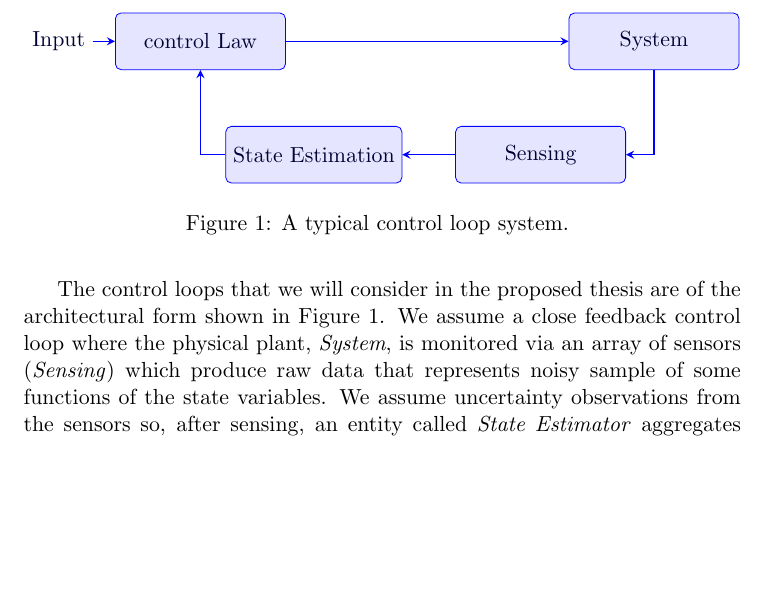
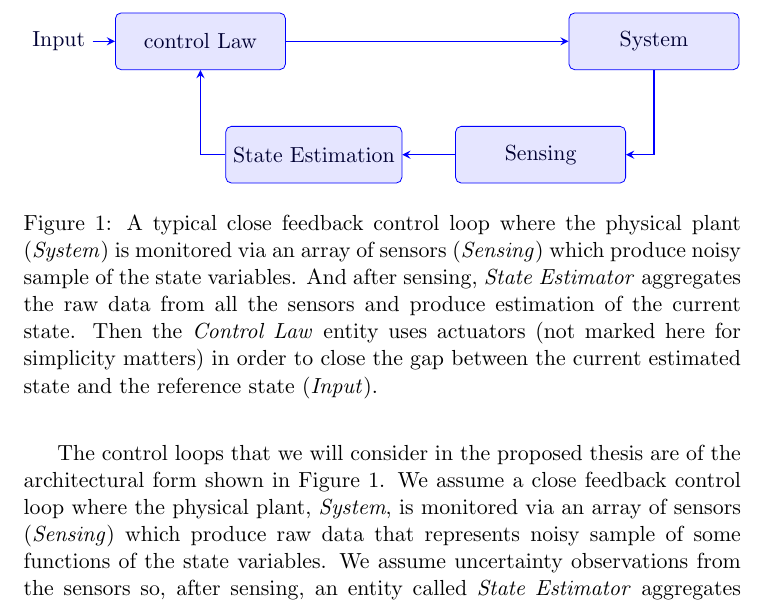
Before and after one commit to hodaig/MSc-thesis, a LaTeX document (proposal.tex): part of page 3 of 14, cut so that both start at the same text, the shorter picture padded with empty space. Compiled offline with pdfLaTeX.

Commit message:
A typical control loop figure

```diff
--- a/proposal.tex
+++ b/proposal.tex
@@ -75,7 +75,8 @@ We claim that we can achieve better performance and better resource utilization
         \draw [arrowB] (estimator) -| (control);
     \end{tikzpicture}
 
-    \caption{A typical control loop system.
+    \caption{A typical close feedback control loop where the physical plant (\textit{System}) is monitored via an array of sensors (\textit{Sensing}) which produce noisy sample of the state variables.
+    And after sensing, \textit{State Estimator} aggregates the raw data from all the sensors and produce estimation of the current state. Then the \textit{Control Law} entity uses actuators (not marked here for simplicity matters) in order to close the gap between the current estimated state and the reference state (\textit{Input}).
     \label{fig:control loop}}
 \end{figure}
 
```
